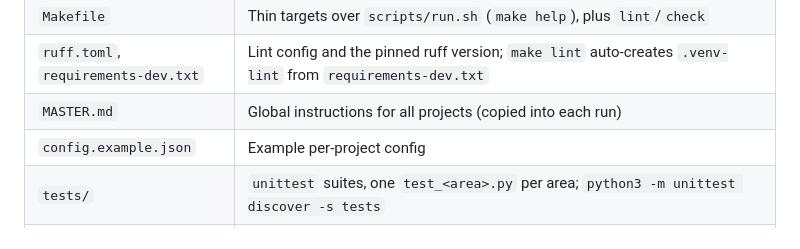
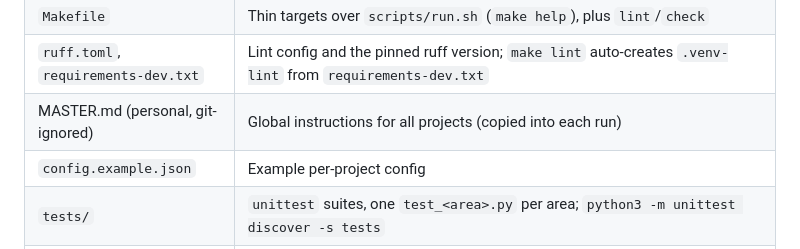
Before and after one commit to LeonBelford/slop, a Markdown page: PROJECT_MAP.md, the part around the change. Rendered like a GitHub page.

Commit message:
PROJECT_MAP: MASTER.md is no longer a tracked file
Co-authored-by: Copilot <223556219+Copilot@users.noreply.github.com>

```diff
--- a/PROJECT_MAP.md
+++ b/PROJECT_MAP.md
@@ -69,7 +69,7 @@ Code lives in five places: the entry points in the root (`codefactory.py`, `webu
 | `scripts/` | `run.sh` (CLI dispatcher, loads `.env`/venv), `setup.sh`, `quick-setup-popos.sh`, `Modelfile.qwen-coder-14b` |
 | `Makefile` | Thin targets over `scripts/run.sh` (`make help`), plus `lint`/`check` |
 | `ruff.toml`, `requirements-dev.txt` | Lint config and the pinned ruff version; `make lint` auto-creates `.venv-lint` from `requirements-dev.txt` |
-| `MASTER.md` | Global instructions for all projects (copied into each run) |
+| MASTER.md (personal, git-ignored) | Global instructions for all projects (copied into each run) |
 | `config.example.json` | Example per-project config |
 | `tests/` | `unittest` suites, one `test_<area>.py` per area; `python3 -m unittest discover -s tests` |
 | `docs/` | `GUIDE.md` (usage), `ARCHITECTURE.md` (internals), `OVERVIEW.md` (feature notes), `SECURITY.md` |
```
